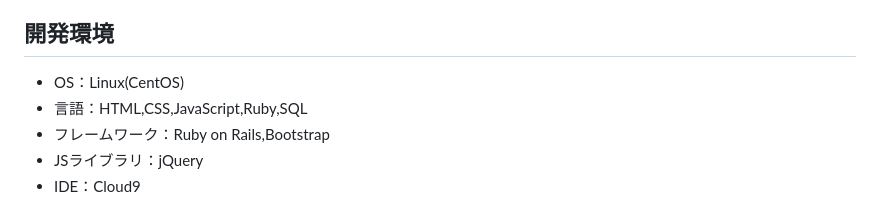
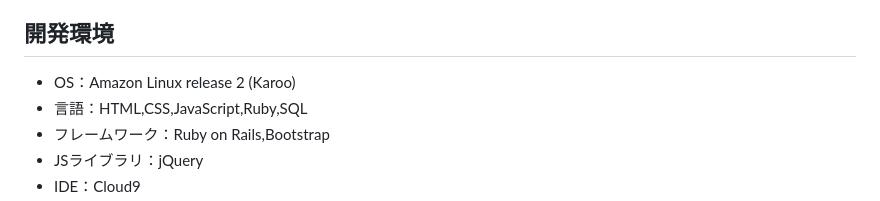
Before and after one commit to yoshimitakuto/LaborSaviors, a Markdown page: README.md, the part around the change. Rendered like a GitHub page.

```diff
--- a/README.md
+++ b/README.md
@@ -66,7 +66,7 @@
 - [テスト仕様書](https://docs.google.com/spreadsheets/d/14sTrirgrZ8FXzXUfytcHd6YsbW_IVMkp/edit#gid=2072448154)
 
 ## 開発環境
-- OS：Linux(CentOS)
+- OS：Amazon Linux release 2 (Karoo)
 - 言語：HTML,CSS,JavaScript,Ruby,SQL
 - フレームワーク：Ruby on Rails,Bootstrap
 - JSライブラリ：jQuery
```
